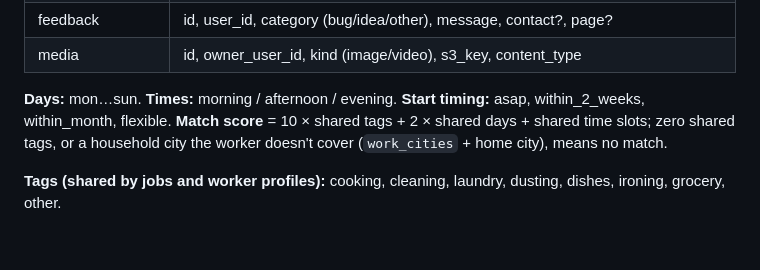
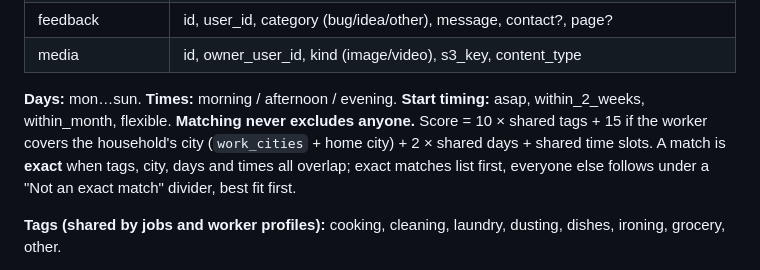
Before and after one commit to thebigviditb/kaam, a Markdown page: ARCHITECTURE.md, the part around the change. GitHub-like rendering; blank space fills up the shorter version.

Commit message:
Docs: inclusive matching with exact-first ranking
Co-Authored-By: Claude Fable 5.1 <noreply@anthropic.com>

```diff
--- a/ARCHITECTURE.md
+++ b/ARCHITECTURE.md
@@ -85,9 +85,10 @@ for audio streaming. Nothing in the web app has to change for that.
 | media            | id, owner_user_id, kind (image/video), s3_key, content_type |
 
 **Days:** mon…sun. **Times:** morning / afternoon / evening. **Start timing:** asap,
-within_2_weeks, within_month, flexible. **Match score** = 10 × shared tags + 2 × shared
-days + shared time slots; zero shared tags, or a household city the worker doesn't cover
-(`work_cities` + home city), means no match.
+within_2_weeks, within_month, flexible. **Matching never excludes anyone.** Score = 10 × shared tags + 15 if the worker covers the
+household's city (`work_cities` + home city) + 2 × shared days + shared time slots. A match is
+**exact** when tags, city, days and times all overlap; exact matches list first, everyone else
+follows under a "Not an exact match" divider, best fit first.
 
 **Tags (shared by jobs and worker profiles):** cooking, cleaning, laundry, dusting,
 dishes, ironing, grocery, other.
```
